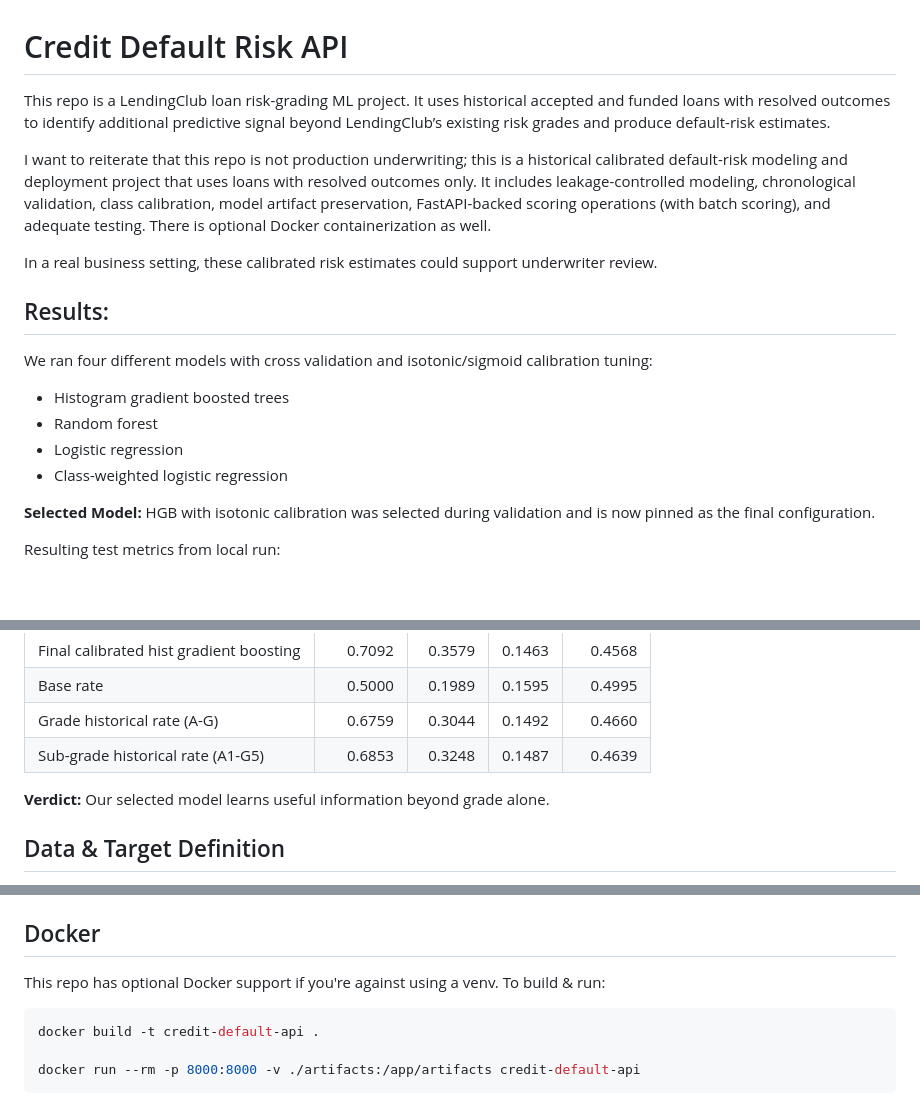
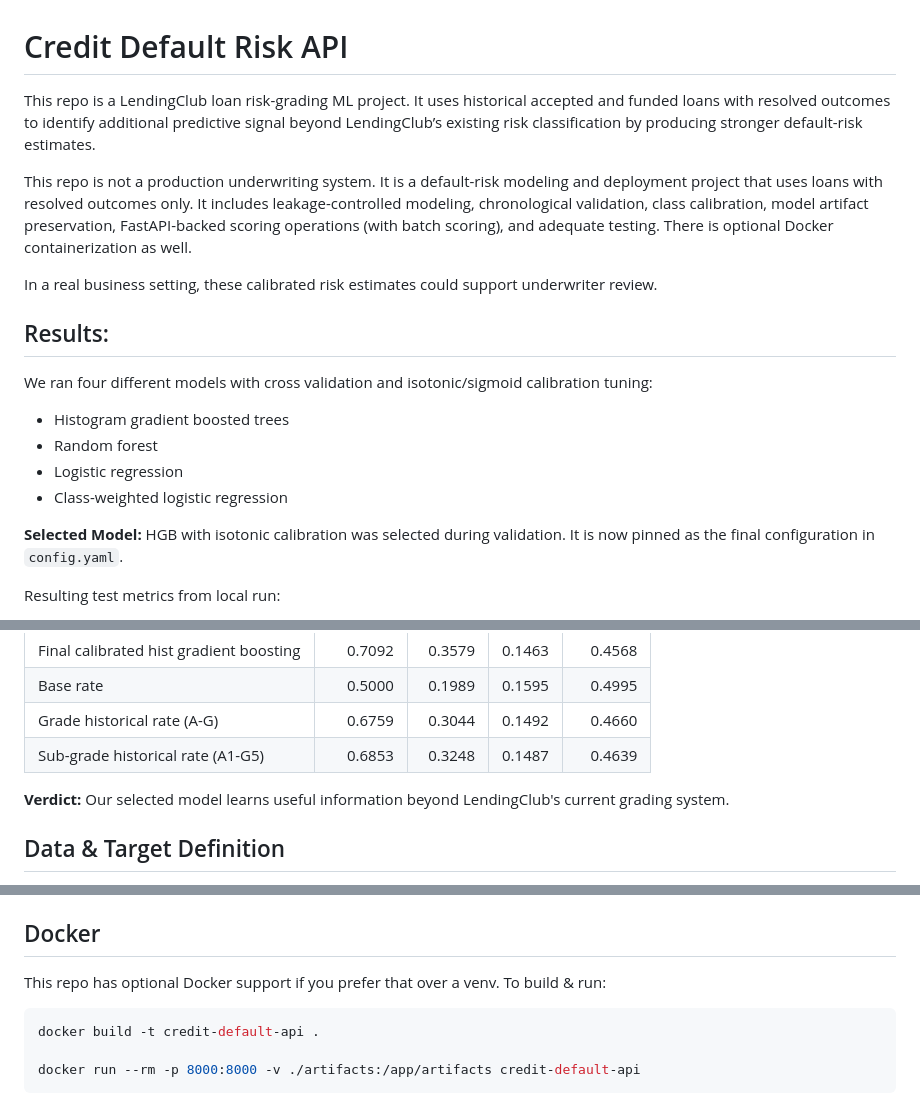
Before and after one commit to mbernstein663/creditdefapi, a Markdown page: README.md, 3 parts joined by grey strips. GitHub-like rendering; blank space fills up the shorter version.

Commit message:
Readme touchuo

````diff
--- a/README.md
+++ b/README.md
@@ -1,8 +1,8 @@
 # Credit Default Risk API
 
-This repo is a LendingClub loan risk-grading ML project. It uses historical accepted and funded loans with resolved outcomes to identify additional predictive signal beyond LendingClub’s existing risk grades and produce default-risk estimates.
+This repo is a LendingClub loan risk-grading ML project. It uses historical accepted and funded loans with resolved outcomes to identify additional predictive signal beyond LendingClub’s existing risk classification by producing stronger default-risk estimates.
 
-I want to reiterate that this repo is not production underwriting; this is a historical calibrated default-risk modeling and deployment project that uses loans with resolved outcomes only. It includes leakage-controlled modeling, chronological validation, class calibration, model artifact preservation, FastAPI-backed scoring operations (with batch scoring), and adequate testing. There is optional Docker containerization as well.
+This repo is not a production underwriting system. It is a default-risk modeling and deployment project that uses loans with resolved outcomes only. It includes leakage-controlled modeling, chronological validation, class calibration, model artifact preservation, FastAPI-backed scoring operations (with batch scoring), and adequate testing. There is optional Docker containerization as well.
 
 In a real business setting, these calibrated risk estimates could support underwriter review.
 
@@ -15,7 +15,7 @@ We ran four different models with cross validation and isotonic/sigmoid calibrat
 - Logistic regression
 - Class-weighted logistic regression
 
-**Selected Model:** HGB with isotonic calibration was selected during validation and is now pinned as the final configuration.
+**Selected Model:** HGB with isotonic calibration was selected during validation. It is now pinned as the final configuration in `config.yaml`.
 
 Resulting test metrics from local run:
 
@@ -38,7 +38,7 @@ LendingClub uses grade (coarse) and sub-grade (detailed) risk classification to
 | Grade historical rate (A-G)| 0.6759 | 0.3044 | 0.1492 | 0.4660 |
 | Sub-grade historical rate (A1-G5)| 0.6853 | 0.3248 | 0.1487 | 0.4639 |
 
-**Verdict:** Our selected model learns useful information beyond grade alone.
+**Verdict:** Our selected model learns useful information beyond LendingClub's current grading system.
 
 ## Data & Target Definition
 
@@ -215,7 +215,7 @@ python -m batch docs/demo/sample_batch_input.csv docs/demo/sample_batch_output.c
 
 ## Docker
 
-This repo has optional Docker support if you're against using a venv. To build & run:
+This repo has optional Docker support if you prefer that over a venv. To build & run:
 
 ```bash
 docker build -t credit-default-api .
````
Also changed, not shown: other parts of README.md (+3 -3 lines).
